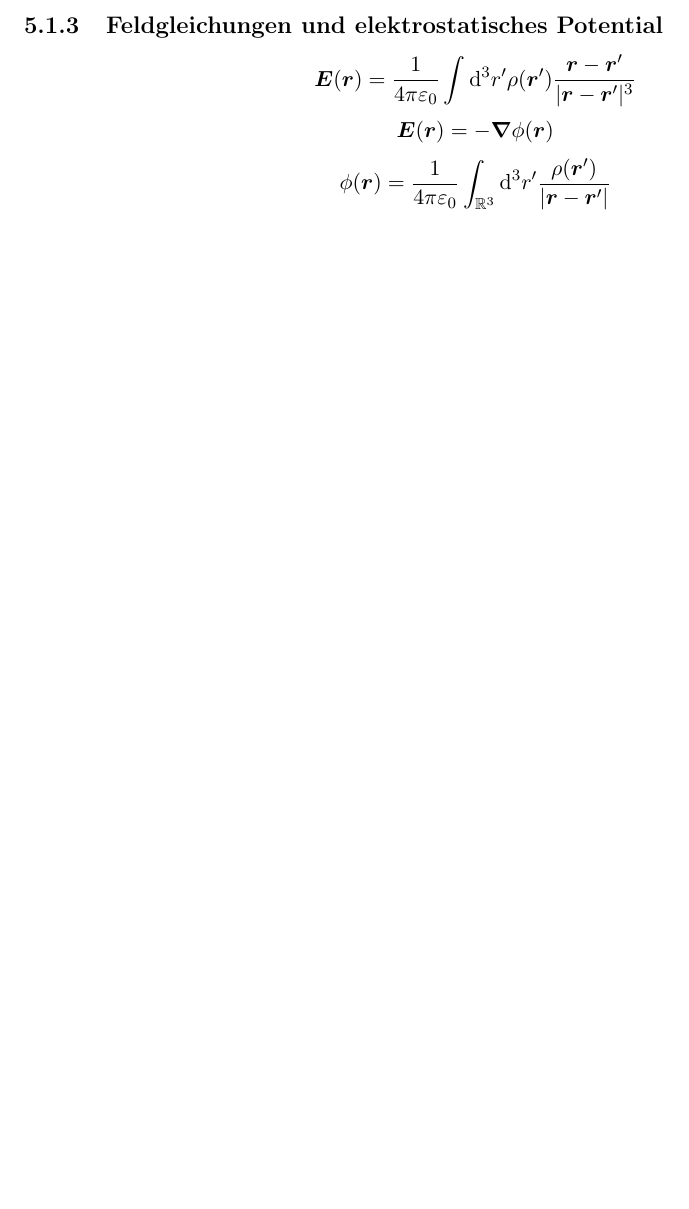
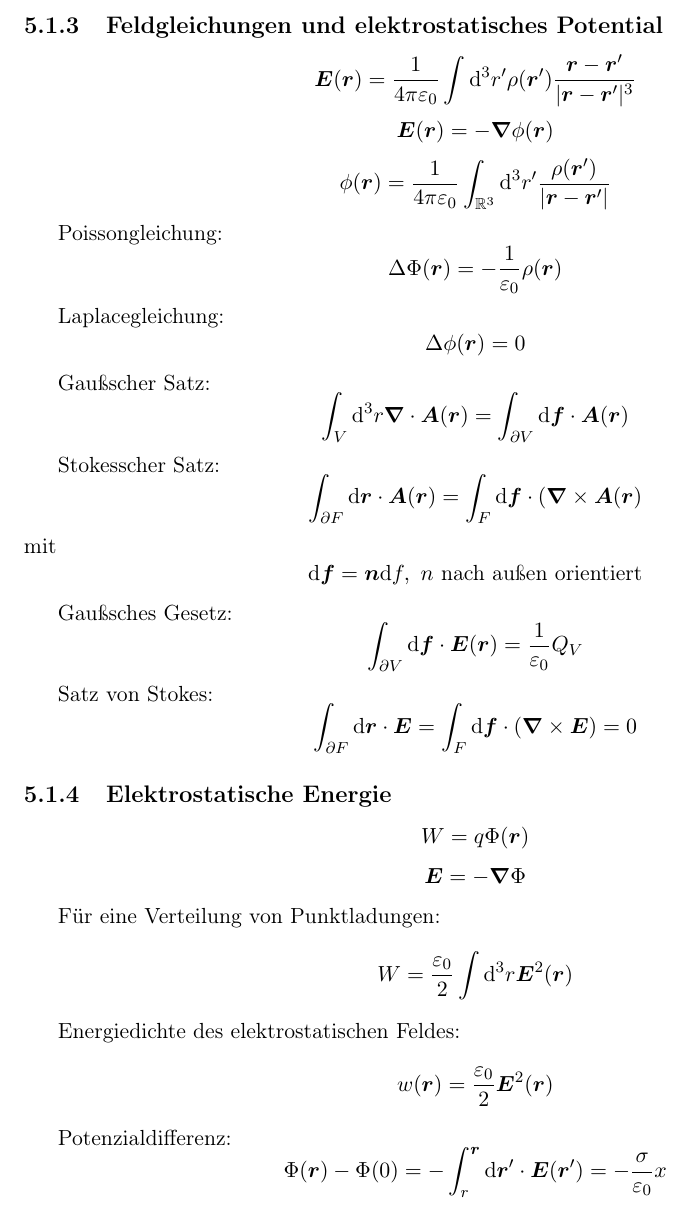
Before and after one commit to BigThonkers/ProjectProcyon, a LaTeX document (TH_II/big_Theory.tex): part of page 25 of 25, cut so that both start at the same text, the shorter picture padded with empty space. Compiled offline with pdfLaTeX.

Commit message:
theo page 24

```diff
--- a/TH_II/big_Theory.tex
+++ b/TH_II/big_Theory.tex
@@ -834,7 +834,40 @@ Delta-Funktion:
 \[\vec{E}(\vec{r})=-\vabla\phi(\vec{r})\]
 \[\phi(\vec{r})=\frac{1}{4\pi\epsilon_0}\int_{\mathbb{R}^3}\dd^3r'\frac{\rho(\vec{r}')}{|\vec{r}-\vec{r}'|}\]
 
-%page 13
+Poissongleichung:
+\[\Delta\Phi(\vec{r})=-\frac{1}{\vepsilon_0}\rho(\vec{r})\]
+
+Laplacegleichung:
+\[\Delta\phi(\vec{r})=0\]
+
+Gau\ss scher Satz:
+\[\int_V\dd^3r\vabla\cdot\vec{A}(\vec{r})=\int_{\partial V}\dd\vec{f}\cdot\vec{A}(\vec{r})\]
+
+Stokesscher Satz:
+\[\int_{\partial F}\dd\vec{r}\cdot\vec{A}(\vec{r})=\int_F\dd\vec{f}\cdot(\vabla\times\vec{A}(\vec{r})\]
+mit \[\dd\vec{f}=\vec{n}\dd f,\ n\textrm{ nach au\ss en orientiert}\]
+
+Gau\ss sches Gesetz:
+\[\int_{\partial V}\dd\vec{f}\cdot\vec{E}(\vec{r})=\frac{1}{\vepsilon_0}Q_V\]
+
+Satz von Stokes:
+\[\int_{\partial F}\dd\vec{r}\cdot\vec{E}=\int_F\dd\vec{f}\cdot(\vabla\times\vec{E})=0\]
+
+\subsection{Elektrostatische Energie}
+
+\[W=q\Phi(\vec{r})\]
+\[\vec{E}=-\vabla\Phi\]
+
+F"ur eine Verteilung von Punktladungen:
+\[W=\frac{\vepsilon_0}{2}\int\dd^3r\vec{E}^2(\vec{r})\]
+
+Energiedichte des elektrostatischen Feldes:
+\[w(\vec{r})=\frac{\vepsilon_0}{2}\vec{E}^2(\vec{r})\]
+
+Potenzialdifferenz:
+\[\Phi(\vec{r})-\Phi(0)=-\int_r^{\vec{r}}\dd\vec{r}'\cdot\vec{E}(\vec{r}')=-\frac{\sigma}{\vepsilon_0}x\]
+
+%page 24
 
 
 
```
Also changed, not shown: TH_II/big_Theory.pdf.
